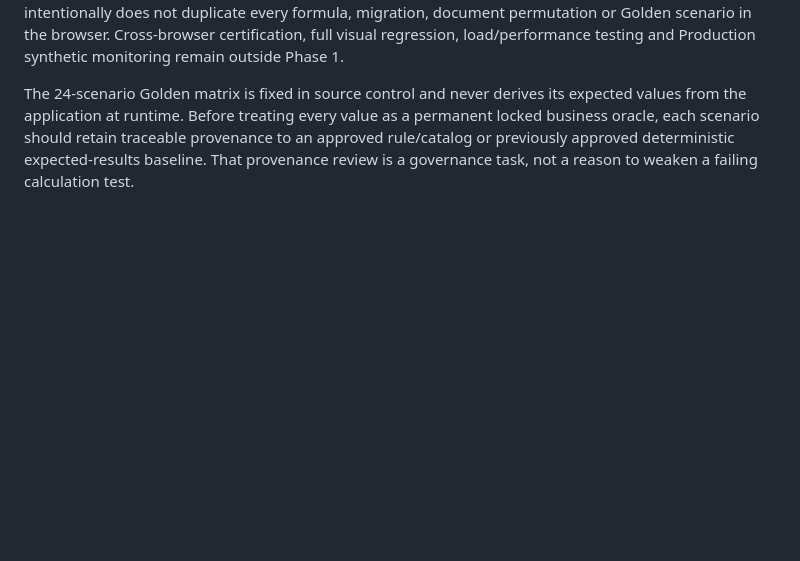
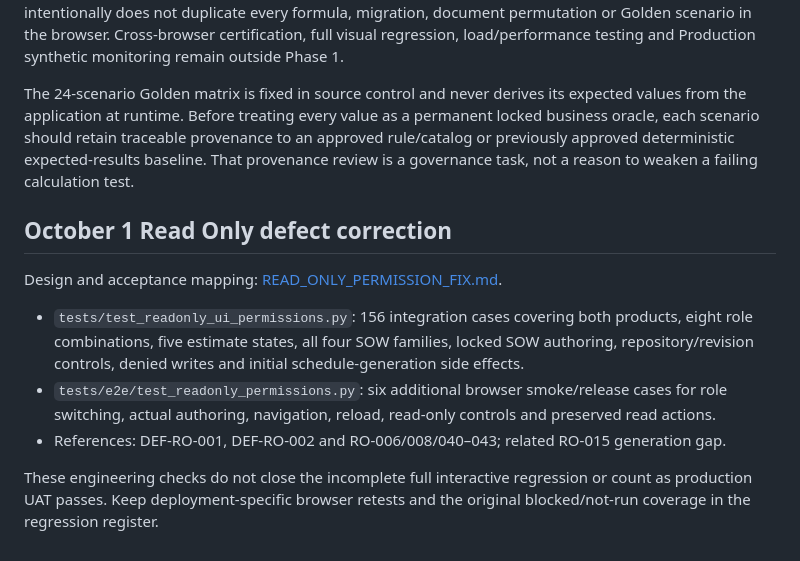
Before and after one commit to campbellhatchard/mep-estimate-app, a Markdown page: docs/AUTOMATED_TEST_COVERAGE.md, the part around the change. Drawn GitHub-style; blank space fills up the shorter version.

Commit message:
Fix read-only permissions: docs/AUTOMATED_TEST_COVERAGE.md

```diff
--- a/docs/AUTOMATED_TEST_COVERAGE.md
+++ b/docs/AUTOMATED_TEST_COVERAGE.md
@@ -56,3 +56,13 @@ A mapped test does not imply a passing requirement. The current run and exact te
 Audit coverage is representative: revision rationale and configuration event sequences are asserted, while exhaustive actor/reason checks and schedule-regeneration audit assertions remain gaps. Phase 1 intentionally does not duplicate every formula, migration, document permutation or Golden scenario in the browser. Cross-browser certification, full visual regression, load/performance testing and Production synthetic monitoring remain outside Phase 1.
 
 The 24-scenario Golden matrix is fixed in source control and never derives its expected values from the application at runtime. Before treating every value as a permanent locked business oracle, each scenario should retain traceable provenance to an approved rule/catalog or previously approved deterministic expected-results baseline. That provenance review is a governance task, not a reason to weaken a failing calculation test.
+
+## October 1 Read Only defect correction
+
+Design and acceptance mapping: [READ_ONLY_PERMISSION_FIX.md](READ_ONLY_PERMISSION_FIX.md).
+
+- `tests/test_readonly_ui_permissions.py`: 156 integration cases covering both products, eight role combinations, five estimate states, all four SOW families, locked SOW authoring, repository/revision controls, denied writes and initial schedule-generation side effects.
+- `tests/e2e/test_readonly_permissions.py`: six additional browser smoke/release cases for role switching, actual authoring, navigation, reload, read-only controls and preserved read actions.
+- References: DEF-RO-001, DEF-RO-002 and RO-006/008/040–043; related RO-015 generation gap.
+
+These engineering checks do not close the incomplete full interactive regression or count as production UAT passes. Keep deployment-specific browser retests and the original blocked/not-run coverage in the regression register.
```
